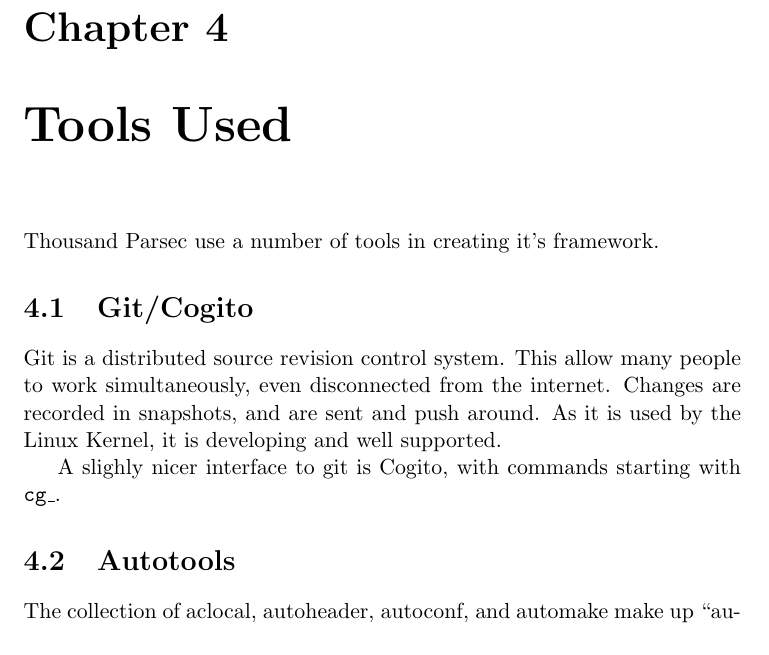
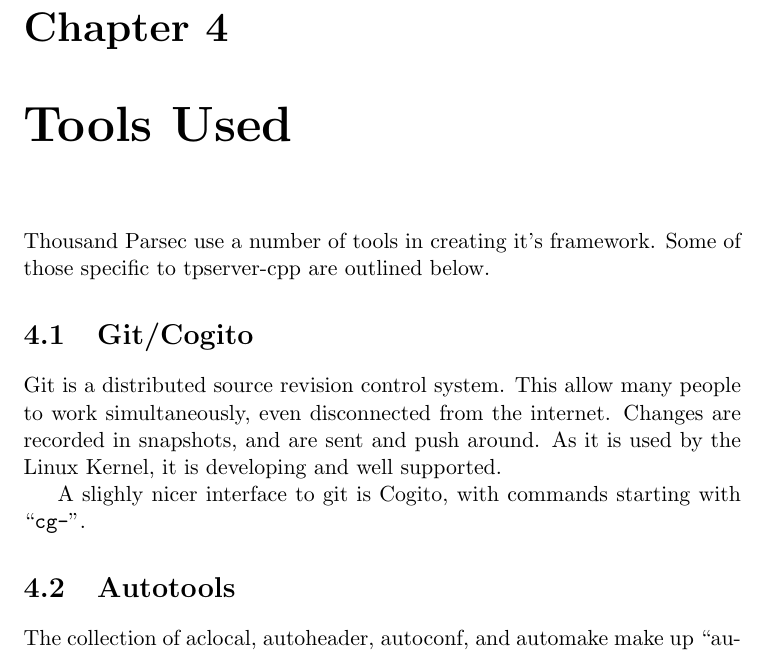
Before and after one commit to thousandparsec-obsolete/ruleset-book, a LaTeX document (ruleset-dev.tex): part of page 9 of 21 before the commit and part of page 9 of 22 after it, cut so that both start at the same text. Compiled offline with pdfLaTeX.

Commit message:
Removed commented out darcs section, fixed cg command name prefix

```diff
--- a/ruleset-dev.tex
+++ b/ruleset-dev.tex
@@ -52,21 +52,14 @@
 \chapter{Tools Used}
 \label{chap:tools}
 
-Thousand Parsec use a number of tools in creating it's framework.
-
-% \section{Darcs}
-% \label{sec:darcs}
-%
-% Darcs is a distributed source revision control system. This allow many people to work simultaneously, even disconnected from the internet. Changes are recorded in patchsets, and are sent and push around.
-%
-% Two downsides of darcs are present: it doesn't handle binaries well, and it's quite resource intensive. The first point often leads to the second.
+Thousand Parsec use a number of tools in creating it's framework. Some of those specific to tpserver-cpp are outlined below.
 
 \section{Git/Cogito}
 \label{sec:git}
 
 Git is a distributed source revision control system. This allow many people to work simultaneously, even disconnected from the internet. Changes are recorded in snapshots, and are sent and push around. As it is used by the Linux Kernel, it is developing and well supported.
 
-A slighly nicer interface to git is Cogito, with commands starting with \texttt{cg\_}.
+A slighly nicer interface to git is Cogito, with commands starting with ``\texttt{cg-}''.
 
 \section{Autotools}
 \label{sec:autotools}
```
